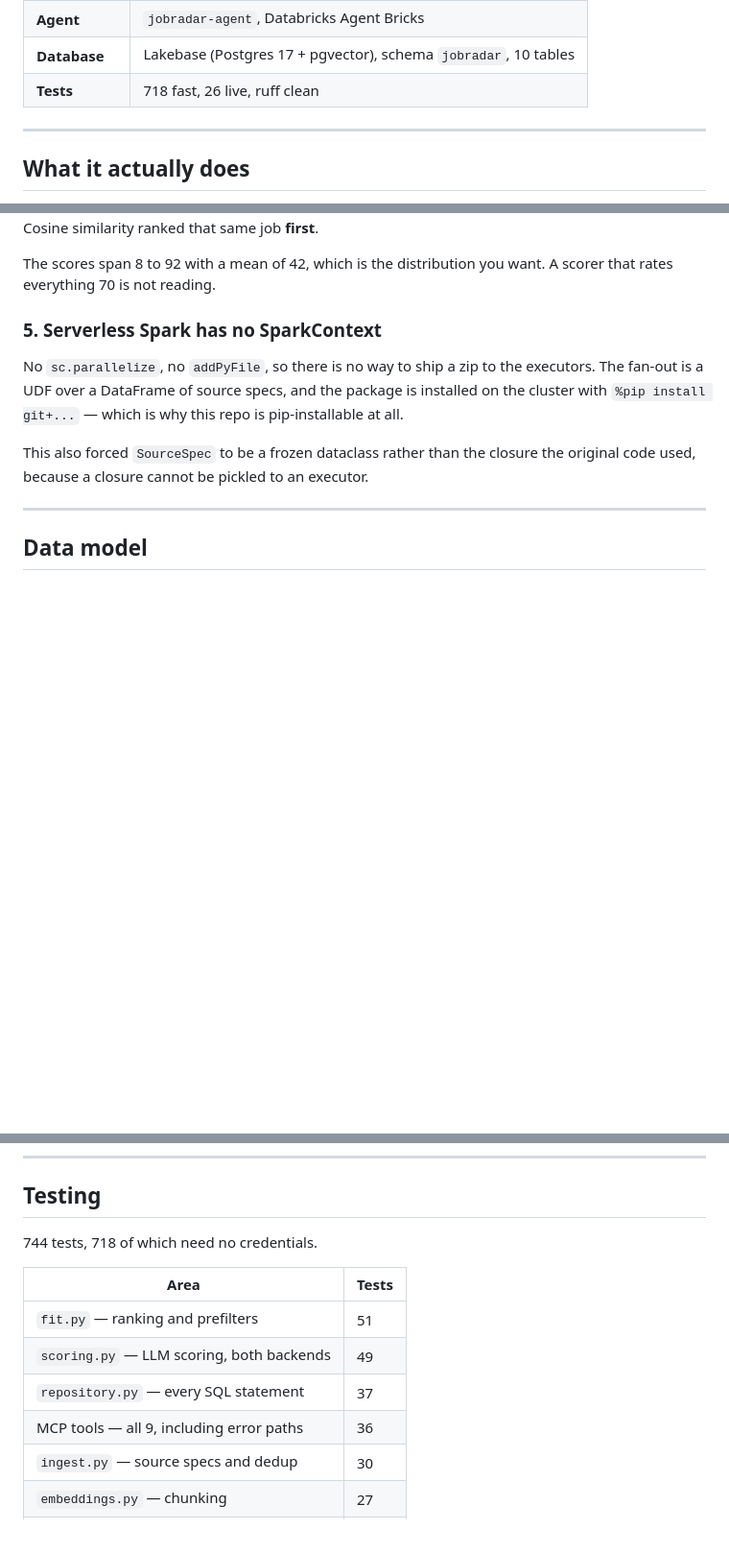
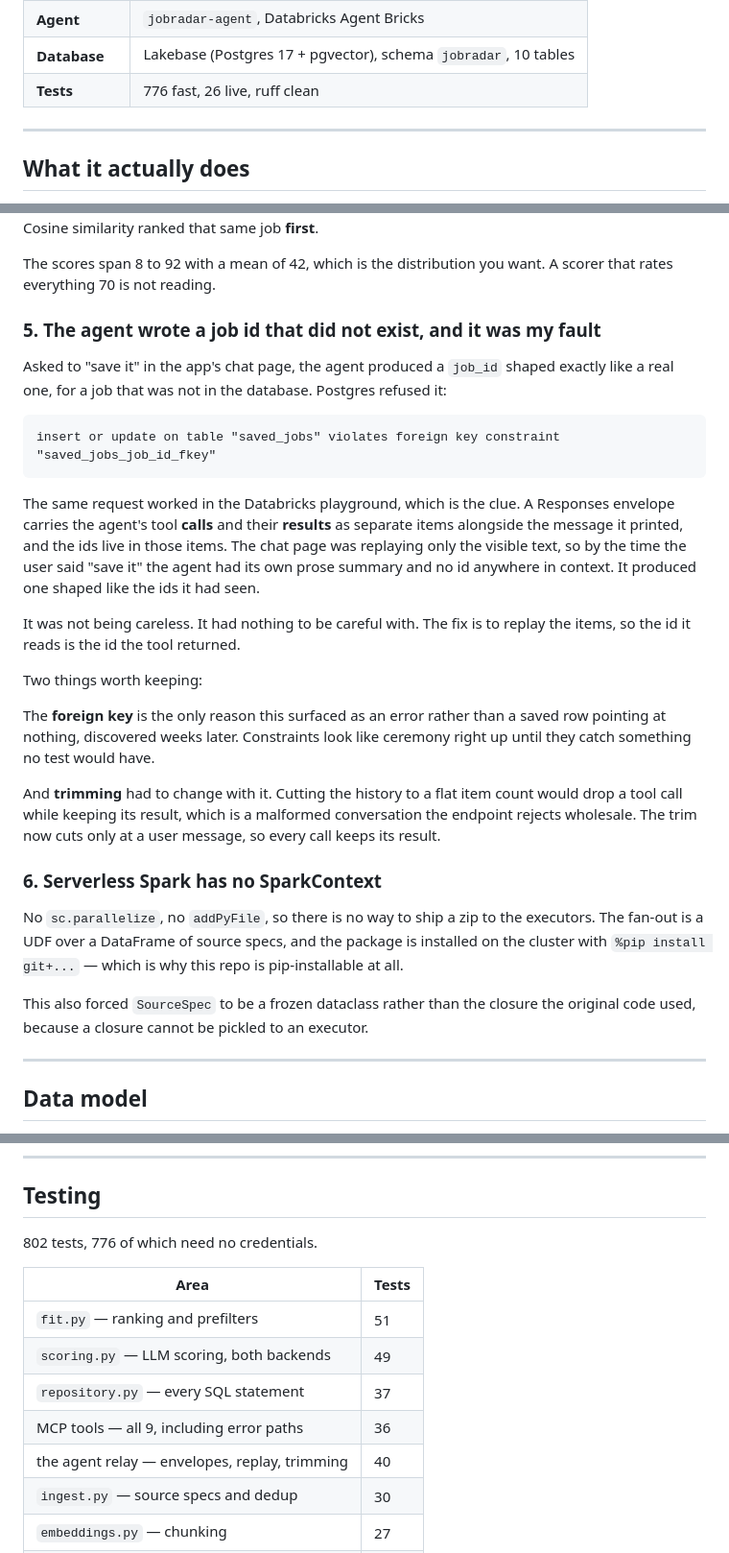
Before and after one commit to lubobali/JobRadar-AI, a Markdown page: README.md, 3 parts joined by grey strips. Shown at 96% size. Drawn GitHub-style; blank space fills up the shorter version.

````diff
--- a/README.md
+++ b/README.md
@@ -14,7 +14,7 @@ Databricks AI Bootcamp capstone, option 5.
 | **Repo** | https://github.com/lubobali/JobRadar-AI |
 | **Agent** | `jobradar-agent`, Databricks Agent Bricks |
 | **Database** | Lakebase (Postgres 17 + pgvector), schema `jobradar`, 10 tables |
-| **Tests** | 718 fast, 26 live, ruff clean |
+| **Tests** | 776 fast, 26 live, ruff clean |
 
 ---
 
@@ -203,7 +203,39 @@ platform engineering."* Cosine similarity ranked that same job **first**.
 The scores span 8 to 92 with a mean of 42, which is the distribution you want.
 A scorer that rates everything 70 is not reading.
 
-### 5. Serverless Spark has no SparkContext
+### 5. The agent wrote a job id that did not exist, and it was my fault
+
+Asked to "save it" in the app's chat page, the agent produced a `job_id` shaped
+exactly like a real one, for a job that was not in the database. Postgres
+refused it:
+
+```
+insert or update on table "saved_jobs" violates foreign key constraint
+"saved_jobs_job_id_fkey"
+```
+
+The same request worked in the Databricks playground, which is the clue. A
+Responses envelope carries the agent's tool **calls** and their **results** as
+separate items alongside the message it printed, and the ids live in those
+items. The chat page was replaying only the visible text, so by the time the
+user said "save it" the agent had its own prose summary and no id anywhere in
+context. It produced one shaped like the ids it had seen.
+
+It was not being careless. It had nothing to be careful with. The fix is to
+replay the items, so the id it reads is the id the tool returned.
+
+Two things worth keeping:
+
+The **foreign key** is the only reason this surfaced as an error rather than a
+saved row pointing at nothing, discovered weeks later. Constraints look like
+ceremony right up until they catch something no test would have.
+
+And **trimming** had to change with it. Cutting the history to a flat item
+count would drop a tool call while keeping its result, which is a malformed
+conversation the endpoint rejects wholesale. The trim now cuts only at a user
+message, so every call keeps its result.
+
+### 6. Serverless Spark has no SparkContext
 
 No `sc.parallelize`, no `addPyFile`, so there is no way to ship a zip to the
 executors. The fan-out is a UDF over a DataFrame of source specs, and the
@@ -306,7 +338,7 @@ costs nothing to do at the start.
 
 ## Testing
 
-744 tests, 718 of which need no credentials.
+802 tests, 776 of which need no credentials.
 
 | Area | Tests |
 |---|---|
@@ -314,6 +346,7 @@ costs nothing to do at the start.
 | `scoring.py` — LLM scoring, both backends | 49 |
 | `repository.py` — every SQL statement | 37 |
 | MCP tools — all 9, including error paths | 36 |
+| the agent relay — envelopes, replay, trimming | 40 |
 | `ingest.py` — source specs and dedup | 30 |
 | `embeddings.py` — chunking | 27 |
 | live Lakebase | 26 |
````
Also changed, not shown: other parts of README.md (+4 -4 lines), agent/agent_config.md (+83 -0 lines).
